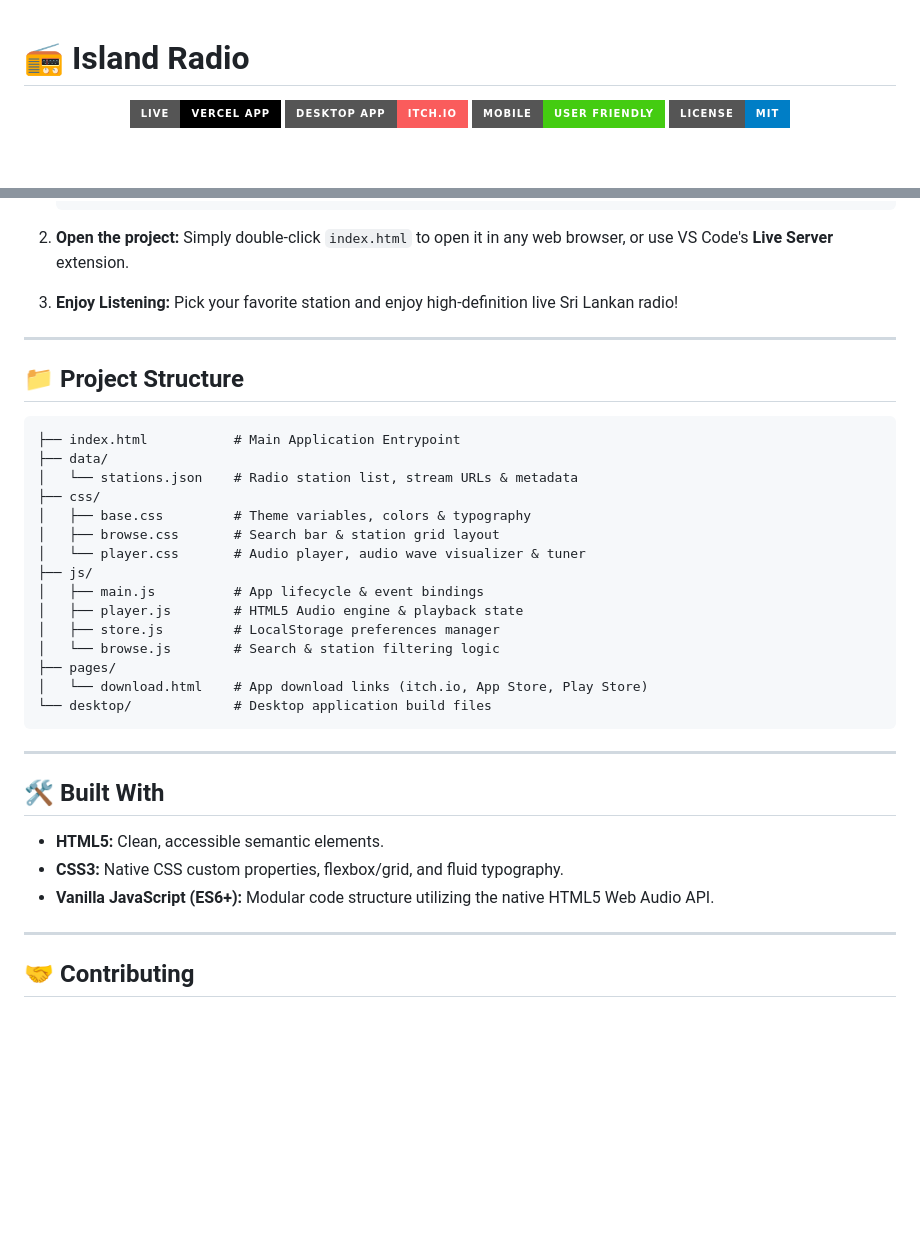
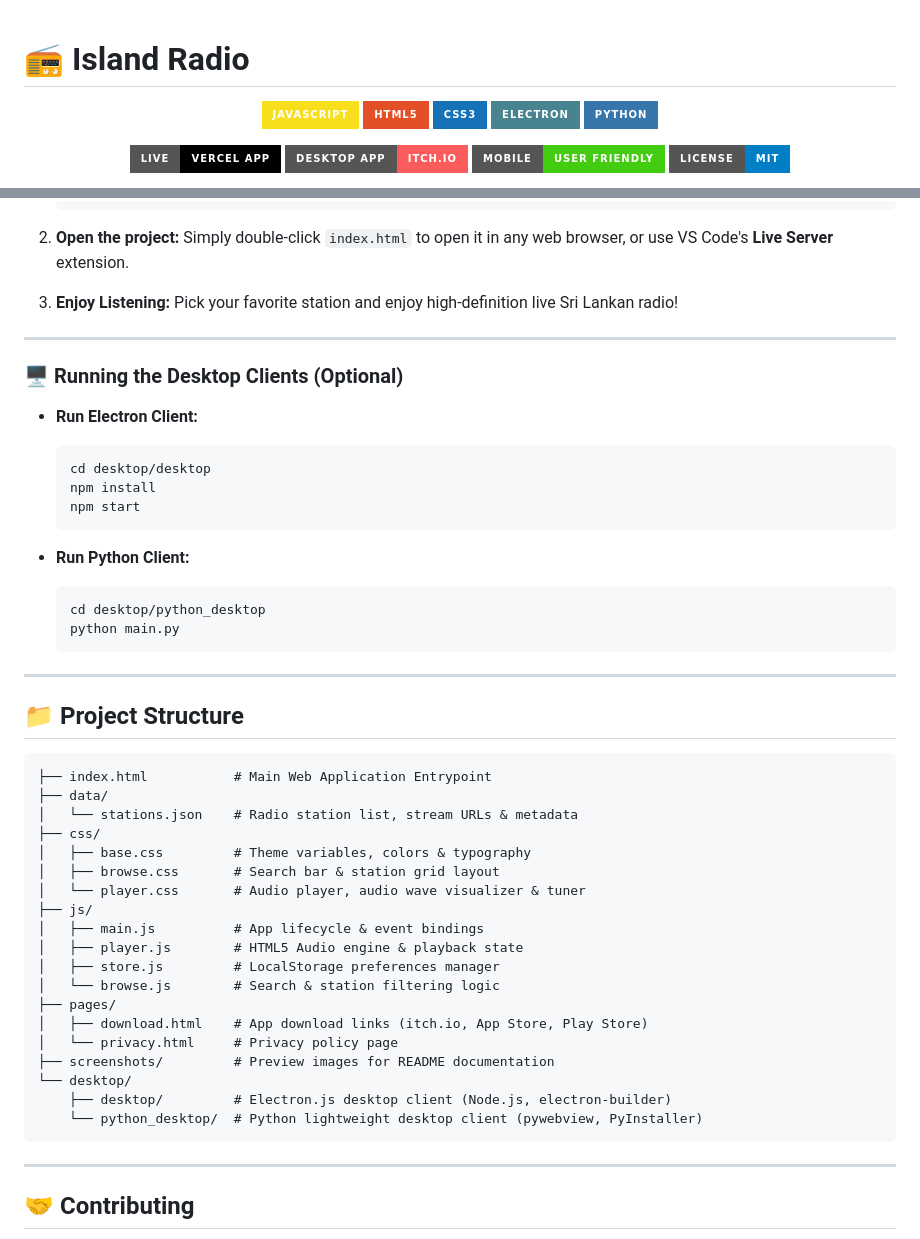
Before and after one commit to raveenjk/sl-live-radio-app, a Markdown page: README.md, 2 parts joined by grey strips. Drawn GitHub-style; badges without logos; blank space fills up the shorter version.

````diff
--- a/README.md
+++ b/README.md
@@ -1,4 +1,12 @@
 # 📻 Island Radio
+
+<p align="center">
+  <img src="https://img.shields.io/badge/JavaScript-F7DF1E?style=for-the-badge&logo=javascript&logoColor=black" alt="JavaScript" />
+  <img src="https://img.shields.io/badge/HTML5-E34F26?style=for-the-badge&logo=html5&logoColor=white" alt="HTML5" />
+  <img src="https://img.shields.io/badge/CSS3-1572B6?style=for-the-badge&logo=css3&logoColor=white" alt="CSS3" />
+  <img src="https://img.shields.io/badge/Electron-47848F?style=for-the-badge&logo=electron&logoColor=white" alt="Electron.js" />
+  <img src="https://img.shields.io/badge/Python-3776AB?style=for-the-badge&logo=python&logoColor=white" alt="Python" />
+</p>
 
 <p align="center">
   <img src="https://img.shields.io/badge/Live-Vercel%20App-000000?style=for-the-badge&logo=vercel&logoColor=white" alt="Vercel Deployment" />
@@ -88,10 +136,27 @@ Since **Island Radio** uses pure native web technologies, no installation or npm
 
 ---
 
+### 🖥️ Running the Desktop Clients (Optional)
+
+* **Run Electron Client:**
+  ```bash
+  cd desktop/desktop
+  npm install
+  npm start
+  ```
+
+* **Run Python Client:**
+  ```bash
+  cd desktop/python_desktop
+  python main.py
+  ```
+
+---
+
 ## 📁 Project Structure
 
 ```text
-├── index.html           # Main Application Entrypoint
+├── index.html           # Main Web Application Entrypoint
 ├── data/
 │   └── stations.json    # Radio station list, stream URLs & metadata
 ├── css/
@@ -104,17 +169,13 @@ Since **Island Radio** uses pure native web technologies, no installation or npm
 │   ├── store.js         # LocalStorage preferences manager
 │   └── browse.js        # Search & station filtering logic
 ├── pages/
-│   └── download.html    # App download links (itch.io, App Store, Play Store)
-└── desktop/             # Desktop application build files
+│   ├── download.html    # App download links (itch.io, App Store, Play Store)
+│   └── privacy.html     # Privacy policy page
+├── screenshots/         # Preview images for README documentation
+└── desktop/
+    ├── desktop/         # Electron.js desktop client (Node.js, electron-builder)
+    └── python_desktop/  # Python lightweight desktop client (pywebview, PyInstaller)
 ```
-
----
-
-## 🛠️ Built With
-
-- **HTML5:** Clean, accessible semantic elements.
-- **CSS3:** Native CSS custom properties, flexbox/grid, and fluid typography.
-- **Vanilla JavaScript (ES6+):** Modular code structure utilizing the native HTML5 Web Audio API.
 
 ---
 
````
Also changed, not shown: other parts of README.md (+44 -4 lines).
